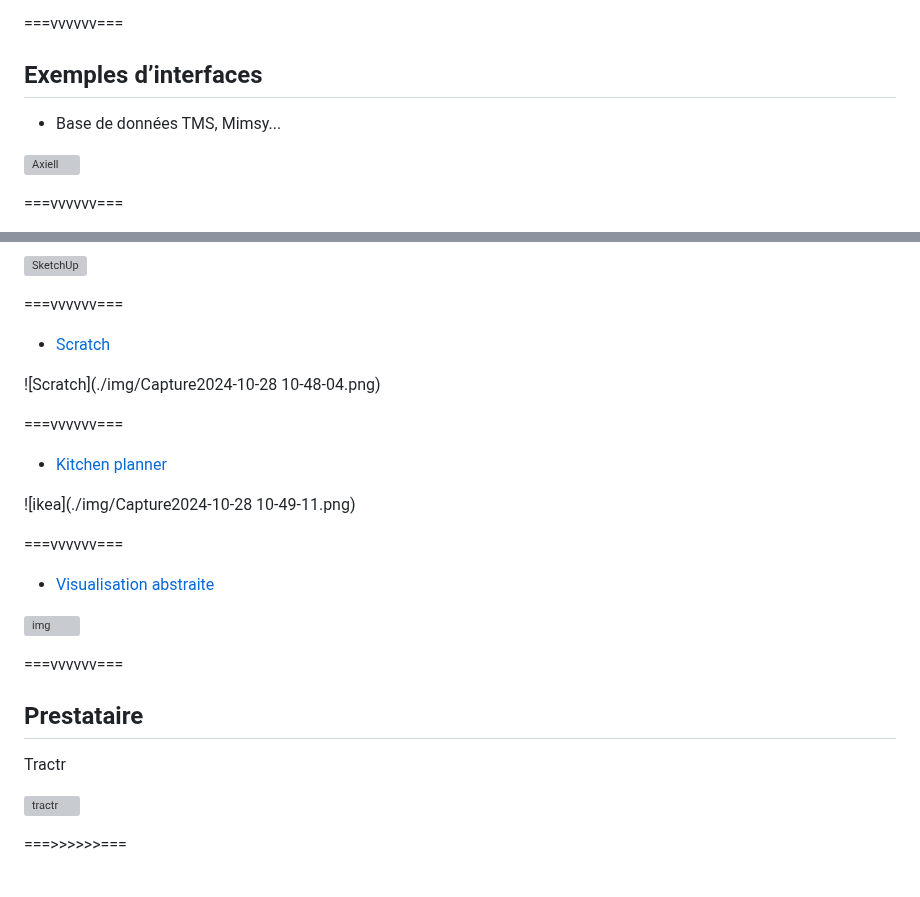
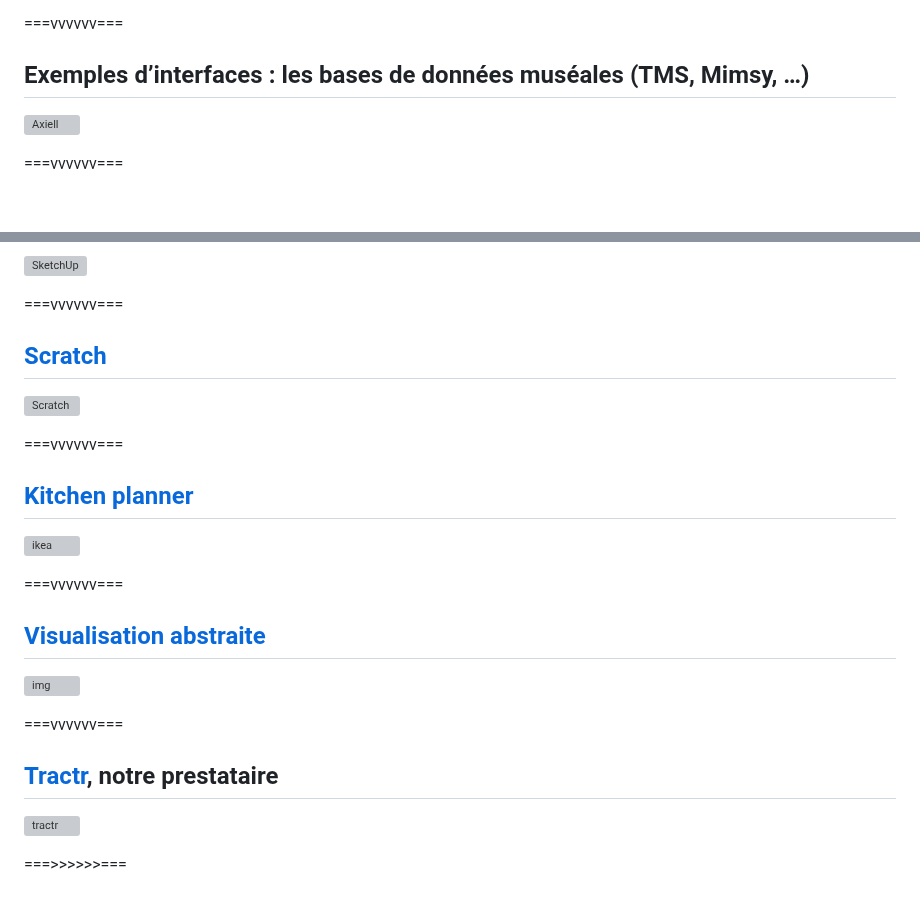
Before and after one commit to ouvroir/atelier-display, a Markdown page: index.md, 2 parts joined by grey strips. Drawn GitHub-style; blank space fills up the shorter version; grey boxes are pictures that could not be loaded.

```diff
--- a/index.md
+++ b/index.md
@@ -395,9 +395,7 @@ A perspective on the exhibition based on:
 
 ===vvvvvv===
 
-## Exemples d’interfaces
-
-- Base de données TMS, Mimsy...
+## Exemples d’interfaces : les bases de données muséales (TMS, Mimsy, …)
 
 ![Axiell](./img/narratives-emu-1.jpg)
 
@@ -409,27 +407,25 @@ A perspective on the exhibition based on:
 
 ===vvvvvv===
 
-- [Scratch](https://scratch.mit.edu/)
+## [Scratch](https://scratch.mit.edu/)
 
-![Scratch](./img/Capture2024-10-28 10-48-04.png)
+![Scratch](./img/scratch.png)
 
 ===vvvvvv===
 
-- [Kitchen planner](https://kitchen.planner.ikea.com/planner/#/ca/en/)
+## [Kitchen planner](https://kitchen.planner.ikea.com/planner/#/ca/en/)
 
-![ikea](./img/Capture2024-10-28 10-49-11.png)
+![ikea](./img/ikea.png)
 
 ===vvvvvv===
 
-- [Visualisation abstraite](https://tafc.space/qna/the-topologists-world-map/)
+## [Visualisation abstraite](https://tafc.space/qna/the-topologists-world-map/)
 
 ![img](http://tafc.space/wp-content/uploads/qna/topologists-world-map/dark-labelled-2048x2048.png)
 
 ===vvvvvv===
 
-## Prestataire
-
-Tractr
+## [Tractr](https://www.tractr.net), notre prestataire
 
 ![tractr](./img/tractr.png)
 
```
Also changed, not shown: other parts of index.md (+10 -10 lines).
